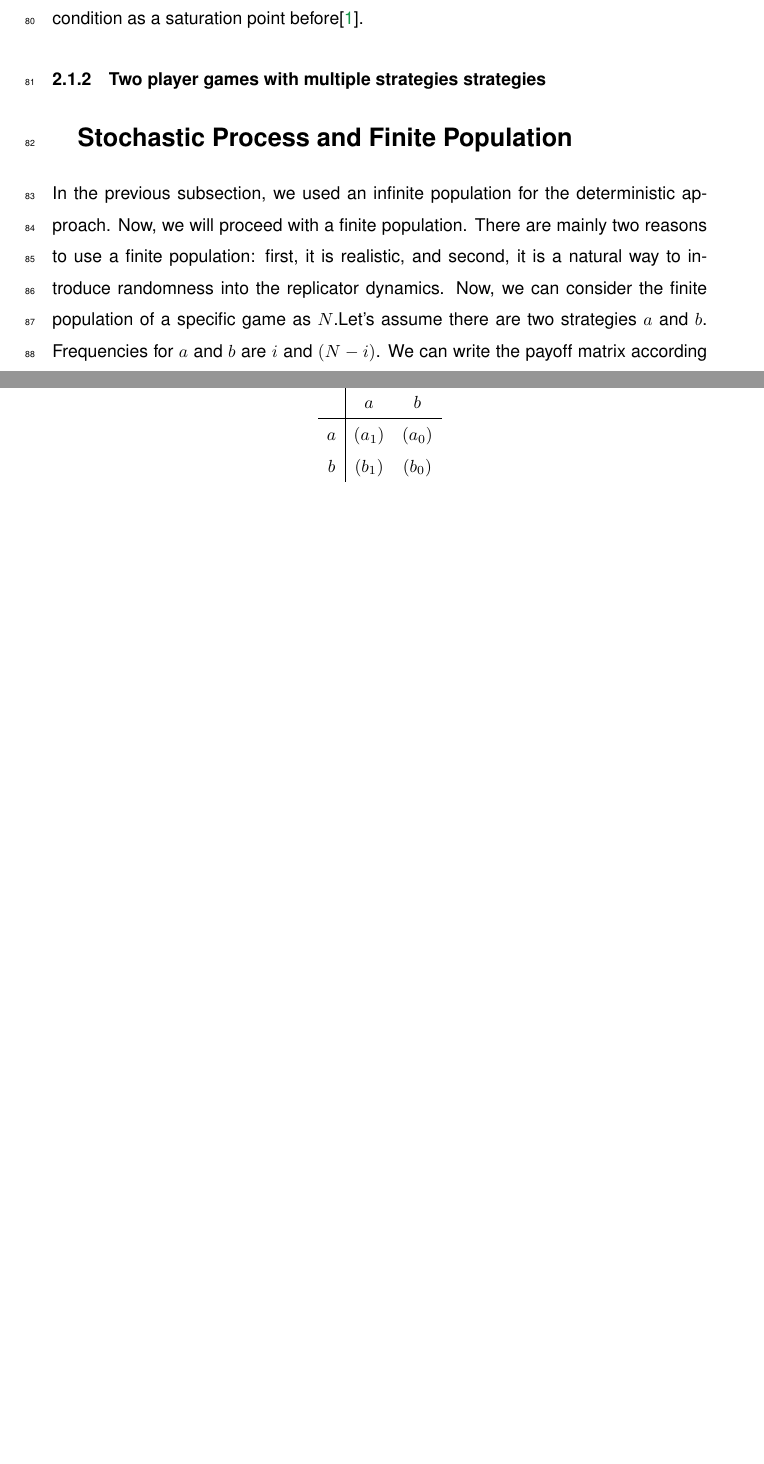
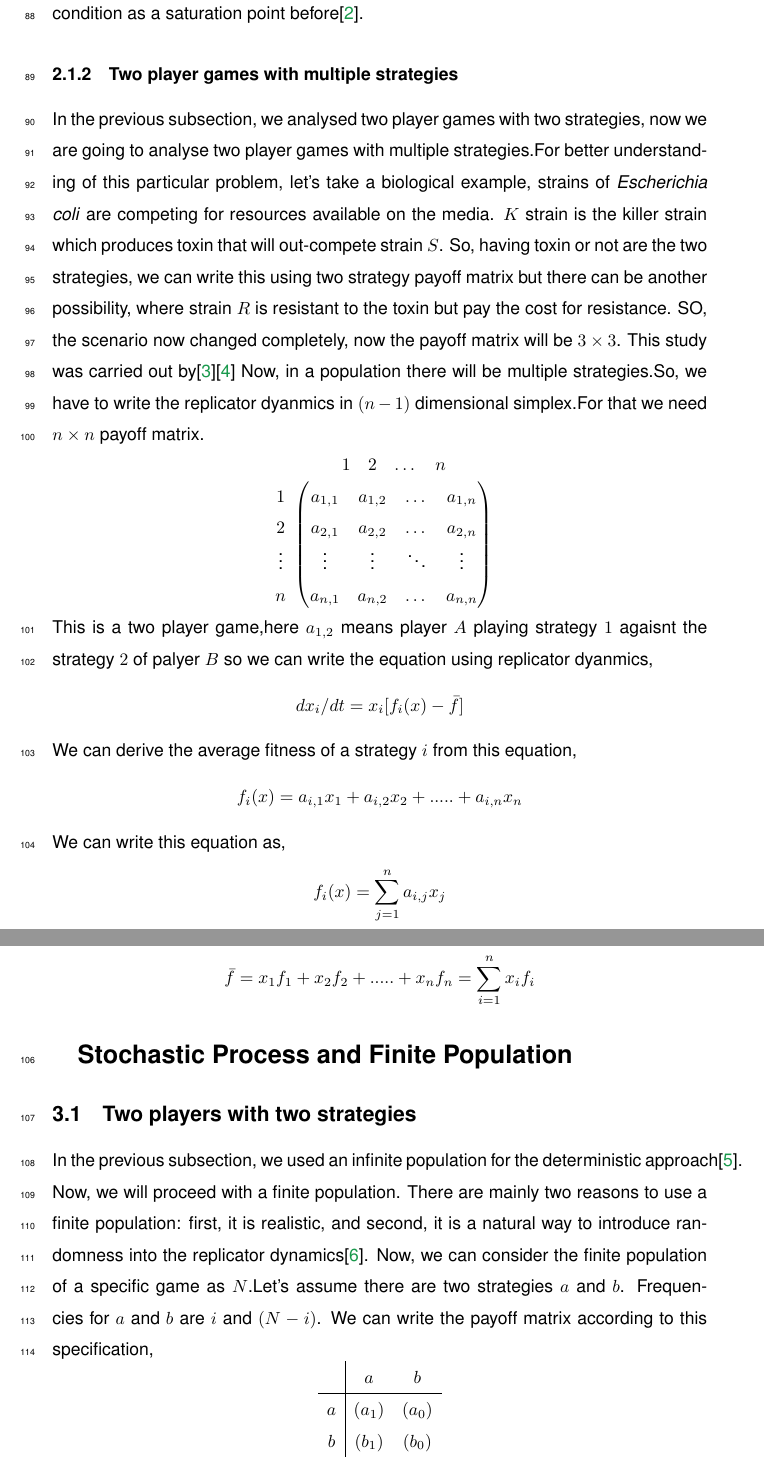
Before and after one commit to tecoevo/structured_beliefs_extensions, a LaTeX paper (Manuscript/GBF_Nat_02.tex): two parts of pages 4 and 5 of 9 before the commit and two parts of pages 5 and 6 of 10 after it, joined at a grey line, cut so that both start at the same text, the shorter picture padded with empty space. Compiled offline with pdfLaTeX.

Commit message:
Update GBF_Nat_02.tex

```diff
--- a/Manuscript/GBF_Nat_02.tex
+++ b/Manuscript/GBF_Nat_02.tex
@@ -167,10 +175,41 @@ We can get different conditions from this equation and graph.
 
 
 
-\subsubsection{Two player games with multiple strategies strategies}
+\subsubsection{Two player games with multiple strategies}
+In the previous subsection, we analysed two player games with two strategies, now we are going to analyse two player games with multiple strategies.For better understanding of this particular problem, let's take a biological example, strains of \textit{Escherichia coli} are competing for resources available on the media. $K$ strain is the killer strain which produces toxin that will out-compete strain $S$. So, having toxin or not are the two strategies, we can write this using two strategy payoff matrix but there can be another possibility, where strain $R$ is resistant to the toxin but pay the cost for resistance. SO, the scenario now changed completely, now the payoff matrix will be $3 \times 3$. This study was carried out by\cite{Kerr2002}\cite{Czaran2002}
+Now, in a population there will be multiple strategies.So, we have to write the replicator dyanmics in $(n-1)$ dimensional simplex.For that we need $n\times n$ payoff matrix.
+\[
+\begin{array}{c@{}c}
+   & \begin{array}{cccc} 1 & 2 & \dots & n \end{array} \\
+   \begin{array}{c}
+       1 \\
+       2 \\
+       \vdots \\
+       n
+   \end{array}
+   &
+   \begin{pmatrix}
+       a_{1,1} & a_{1,2} & \dots & a_{1,n} \\
+       a_{2,1} & a_{2,2} & \dots & a_{2,n} \\
+       \vdots & \vdots & \ddots & \vdots \\
+       a_{n,1} & a_{n,2} & \dots & a_{n,n}
+   \end{pmatrix}
+\end{array}
+\]
+This is a two player game,here $a_{1,2}$ means player $A$ playing strategy $1$ agaisnt the strategy $2$ of palyer $B$ so we can write the equation using replicator dyanmics,
+\[dx_i/dt=x_i[f_i(x)-\bar{f}]\]
+We can derive the average fitness of a strategy $i$ from this equation,
+\[f_i(x)=a_{i,1}x_1+a_{i,2}x_2+.....+a_{i,n}x_n\]
+We can write this equation as,
+\[f_i(x)=\sum_{j=1}^{n}a_{i,j}x_j\]
+and the average fitness of a population is given by
+\[\bar{f}=x_1f_1+x_2f_2+.....+x_nf_n= \sum_{i=1}^{n}x_if_i \]
+
+
 
 \section{Stochastic Process and Finite Population}
-In the previous subsection, we used an infinite population for the deterministic approach. Now, we will proceed with a finite population. There are mainly two reasons to use a finite population: first, it is realistic, and second, it is a natural way to introduce randomness into the replicator dynamics.
+\subsection{Two players with two strategies}
+In the previous subsection, we used an infinite population for the deterministic approach\cite{Hofbauer2003}. Now, we will proceed with a finite population. There are mainly two reasons to use a finite population: first, it is realistic, and second, it is a natural way to introduce randomness into the replicator dynamics\cite{Altrock2010}.
 Now, we can consider the finite population of a specific game as $N$.Let's assume there are two strategies $a$ and $b$. Frequencies for $a$ and $b$ are $i$ and $(N-i)$. We can write the payoff matrix according to this specification,
 \[
 \begin{array}{c|cc}
```
Also changed, not shown: Manuscript/GBF_Nat_02.tex (21 more changed lines).
